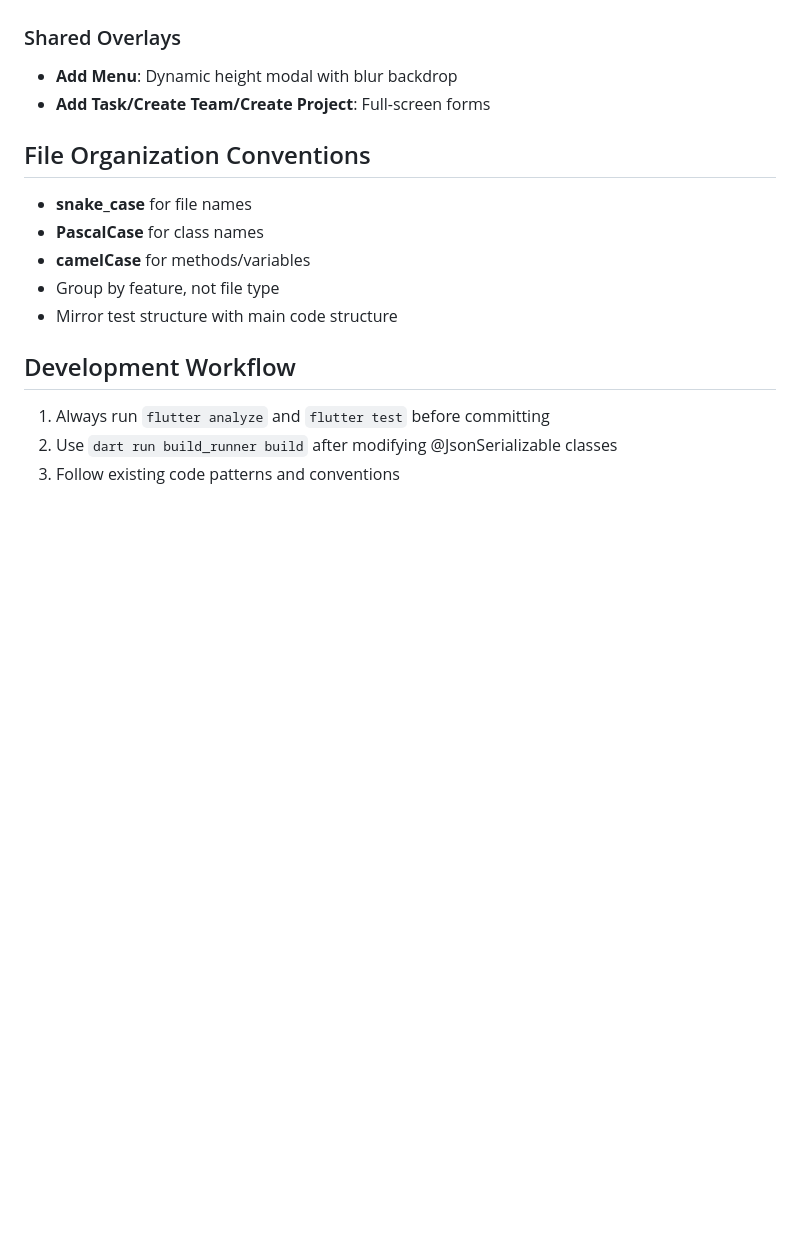
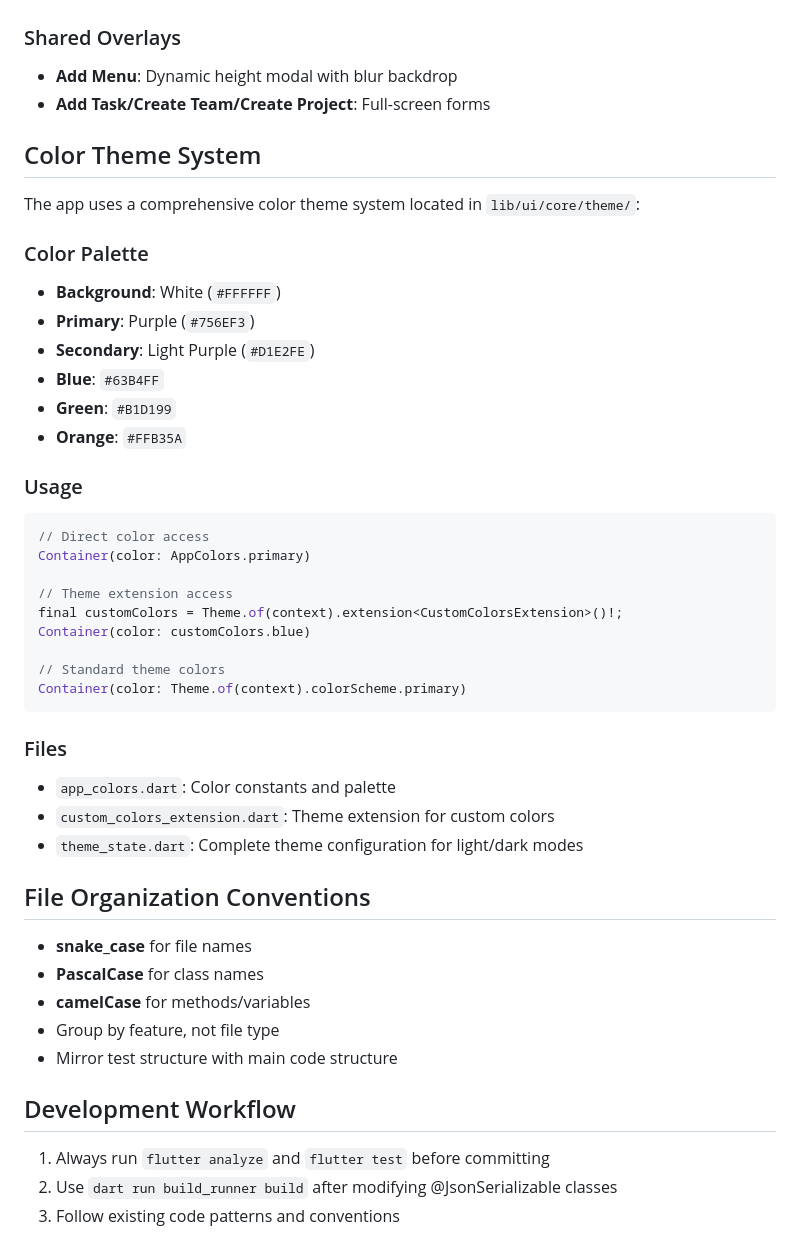
Before and after one commit to peerasak-u/taskcy, a Markdown page: CLAUDE.md, the part around the change. Drawn GitHub-style; blank space fills up the shorter version.

Commit message:
doc: update CLAUDE.md with AppColor

````diff
--- a/CLAUDE.md
+++ b/CLAUDE.md
@@ -102,6 +102,36 @@ The application manages these primary entities:
 - **Add Menu**: Dynamic height modal with blur backdrop
 - **Add Task/Create Team/Create Project**: Full-screen forms
 
+## Color Theme System
+
+The app uses a comprehensive color theme system located in `lib/ui/core/theme/`:
+
+### Color Palette
+- **Background**: White (`#FFFFFF`)
+- **Primary**: Purple (`#756EF3`)
+- **Secondary**: Light Purple (`#D1E2FE`)
+- **Blue**: `#63B4FF`
+- **Green**: `#B1D199`
+- **Orange**: `#FFB35A`
+
+### Usage
+```dart
+// Direct color access
+Container(color: AppColors.primary)
+
+// Theme extension access
+final customColors = Theme.of(context).extension<CustomColorsExtension>()!;
+Container(color: customColors.blue)
+
+// Standard theme colors
+Container(color: Theme.of(context).colorScheme.primary)
+```
+
+### Files
+- `app_colors.dart`: Color constants and palette
+- `custom_colors_extension.dart`: Theme extension for custom colors
+- `theme_state.dart`: Complete theme configuration for light/dark modes
+
 ## File Organization Conventions
 
 - **snake_case** for file names
````
